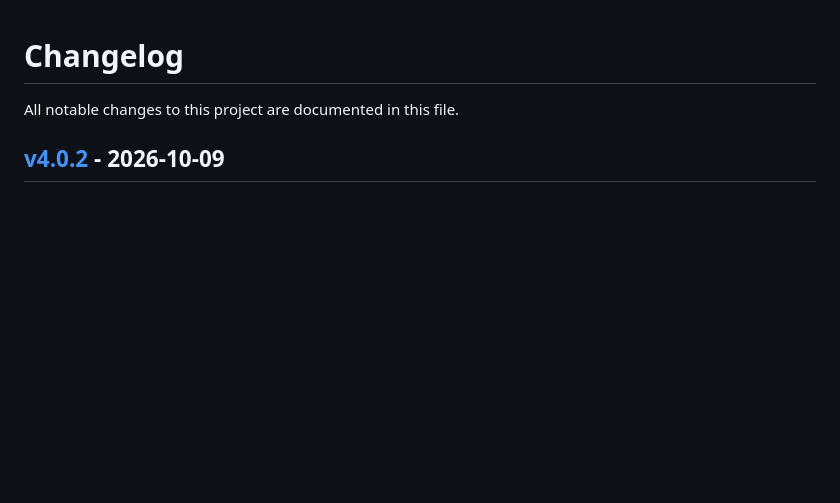
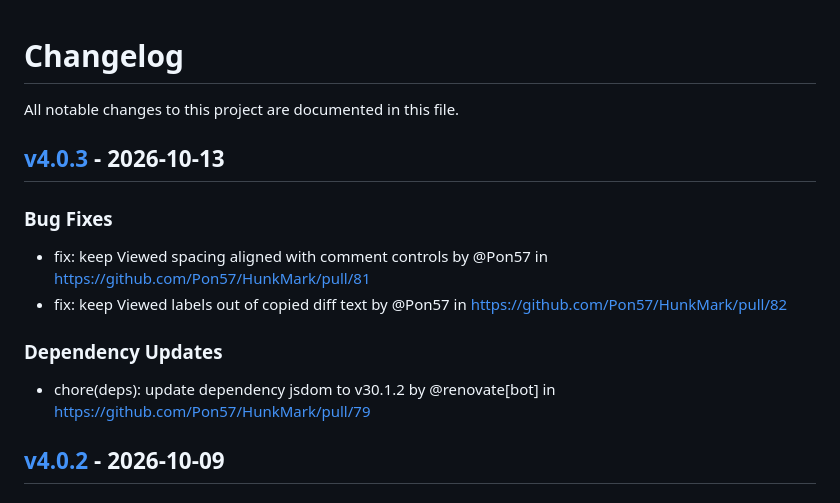
Before and after one commit to Pon57/HunkMark, a Markdown page: CHANGELOG.md, the part around the change. Drawn GitHub-style; blank space fills up the shorter version.

Commit message:
[tagpr] update CHANGELOG.md

```diff
--- a/CHANGELOG.md
+++ b/CHANGELOG.md
@@ -1,6 +1,14 @@
 # Changelog
 
 All notable changes to this project are documented in this file.
+
+## [v4.0.3](https://github.com/Pon57/HunkMark/compare/v4.0.2...v4.0.3) - 2026-10-13
+
+### Bug Fixes
+- fix: keep Viewed spacing aligned with comment controls by @Pon57 in https://github.com/Pon57/HunkMark/pull/81
+- fix: keep Viewed labels out of copied diff text by @Pon57 in https://github.com/Pon57/HunkMark/pull/82
+### Dependency Updates
+- chore(deps): update dependency jsdom to v30.1.2 by @renovate[bot] in https://github.com/Pon57/HunkMark/pull/79
 
 ## [v4.0.2](https://github.com/Pon57/HunkMark/compare/v4.0.1...v4.0.2) - 2026-10-09
 
```
